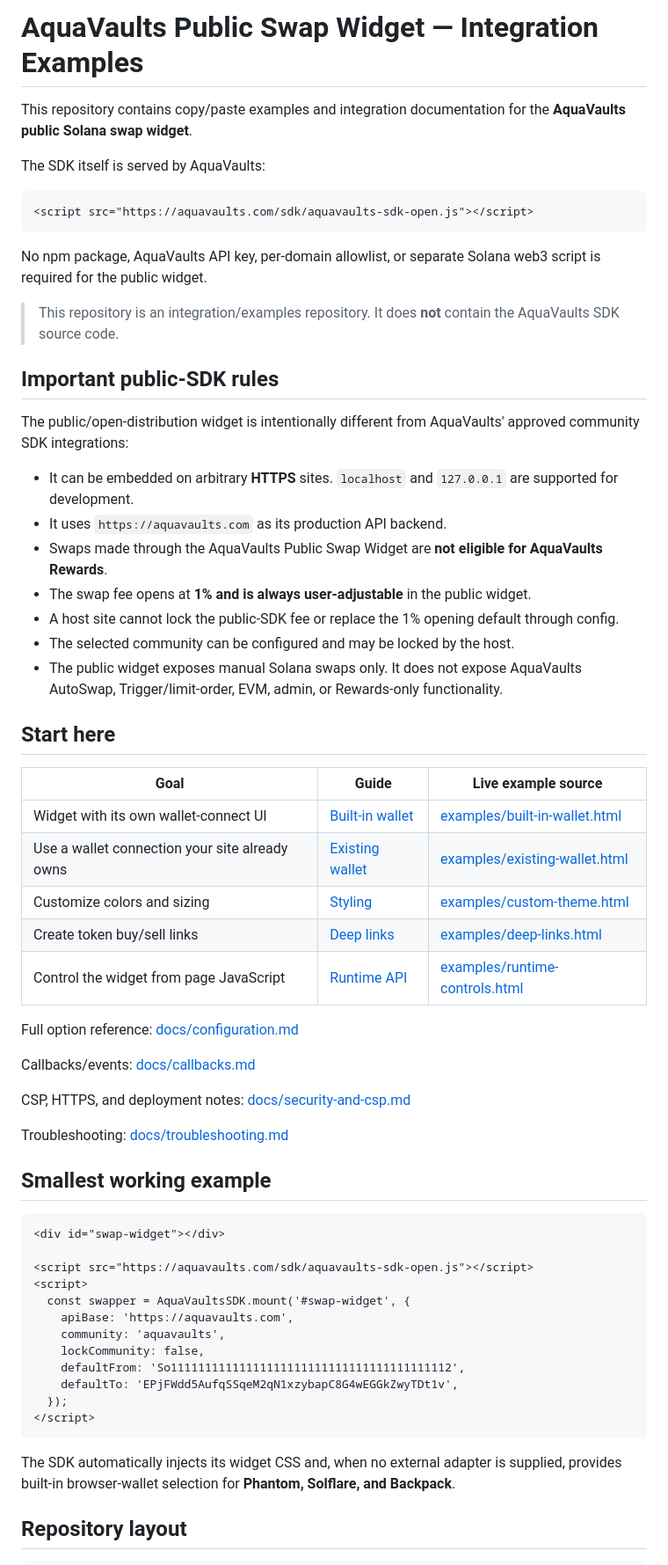
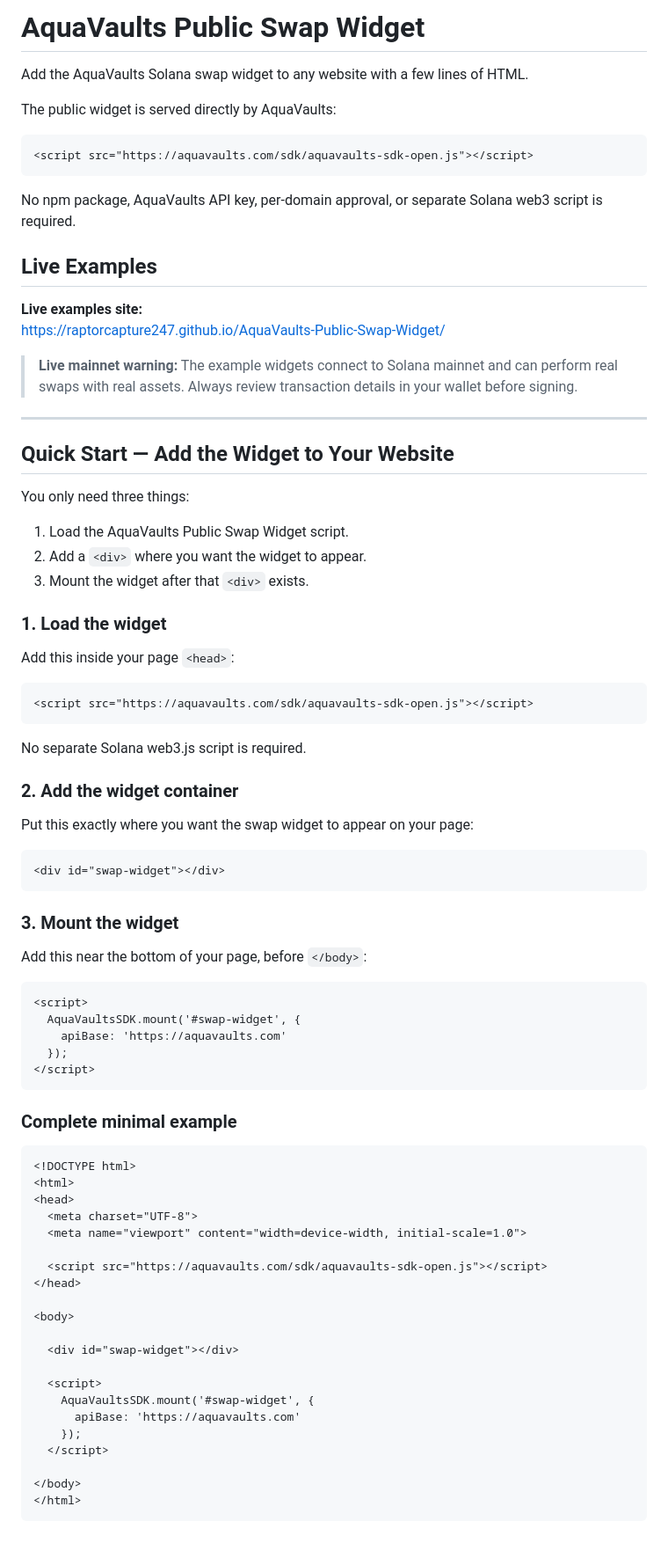
Before and after one commit to RaptorCapture247/AquaVaults-Public-Swap-Widget, a Markdown page: README.md, the part around one of its changes. Shown at 88% size. GitHub-like rendering; blank space fills up the shorter version.

````diff
--- a/README.md
+++ b/README.md
@@ -1,64 +1,85 @@
-# AquaVaults Public Swap Widget — Integration Examples
+# AquaVaults Public Swap Widget
 
-This repository contains copy/paste examples and integration documentation for the **AquaVaults public Solana swap widget**.
+Add the AquaVaults Solana swap widget to any website with a few lines of HTML.
 
-The SDK itself is served by AquaVaults:
+The public widget is served directly by AquaVaults:
 
 ```html
 <script src="https://aquavaults.com/sdk/aquavaults-sdk-open.js"></script>
 ```
 
-No npm package, AquaVaults API key, per-domain allowlist, or separate Solana web3 script is required for the public widget.
+No npm package, AquaVaults API key, per-domain approval, or separate Solana web3 script is required.
 
-> This repository is an integration/examples repository. It does **not** contain the AquaVaults SDK source code.
+## Live Examples
 
-## Important public-SDK rules
+**Live examples site:**
+https://raptorcapture247.github.io/AquaVaults-Public-Swap-Widget/
 
-The public/open-distribution widget is intentionally different from AquaVaults' approved community SDK integrations:
+> **Live mainnet warning:** The example widgets connect to Solana mainnet and can perform real swaps with real assets. Always review transaction details in your wallet before signing.
 
-- It can be embedded on arbitrary **HTTPS** sites. `localhost` and `127.0.0.1` are supported for development.
-- It uses `https://aquavaults.com` as its production API backend.
-- Swaps made through the AquaVaults Public Swap Widget are **not eligible for AquaVaults Rewards**.
-- The swap fee opens at **1% and is always user-adjustable** in the public widget.
-- A host site cannot lock the public-SDK fee or replace the 1% opening default through config.
-- The selected community can be configured and may be locked by the host.
-- The public widget exposes manual Solana swaps only. It does not expose AquaVaults AutoSwap, Trigger/limit-order, EVM, admin, or Rewards-only functionality.
+---
 
-## Start here
+## Quick Start — Add the Widget to Your Website
 
-| Goal | Guide | Live example source |
-| --- | --- | --- |
-| Widget with its own wallet-connect UI | [Built-in wallet](docs/built-in-wallet.md) | [examples/built-in-wallet.html](examples/built-in-wallet.html) |
-| Use a wallet connection your site already owns | [Existing wallet](docs/existing-wallet.md) | [examples/existing-wallet.html](examples/existing-wallet.html) |
-| Customize colors and sizing | [Styling](docs/styling.md) | [examples/custom-theme.html](examples/custom-theme.html) |
-| Create token buy/sell links | [Deep links](docs/deep-links.md) | [examples/deep-links.html](examples/deep-links.html) |
-| Control the widget from page JavaScript | [Runtime API](docs/runtime-api.md) | [examples/runtime-controls.html](examples/runtime-controls.html) |
+You only need three things:
 
-Full option reference: [docs/configuration.md](docs/configuration.md)
+1. Load the AquaVaults Public Swap Widget script.
+2. Add a `<div>` where you want the widget to appear.
+3. Mount the widget after that `<div>` exists.
 
-Callbacks/events: [docs/callbacks.md](docs/callbacks.md)
+### 1. Load the widget
 
-CSP, HTTPS, and deployment notes: [docs/security-and-csp.md](docs/security-and-csp.md)
+Add this inside your page `<head>`:
 
-Troubleshooting: [docs/troubleshooting.md](docs/troubleshooting.md)
+```html
+<script src="https://aquavaults.com/sdk/aquavaults-sdk-open.js"></script>
+```
 
-## Smallest working example
+No separate Solana web3.js script is required.
+
+### 2. Add the widget container
+
+Put this exactly where you want the swap widget to appear on your page:
 
 ```html
 <div id="swap-widget"></div>
+```
 
-<script src="https://aquavaults.com/sdk/aquavaults-sdk-open.js"></script>
+### 3. Mount the widget
+
+Add this near the bottom of your page, before `</body>`:
+
+```html
 <script>
-  const swapper = AquaVaultsSDK.mount('#swap-widget', {
-    apiBase: 'https://aquavaults.com',
-    community: 'aquavaults',
-    lockCommunity: false,
-    defaultFrom: 'So11111111111111111111111111111111111111112',
-    defaultTo: 'EPjFWdd5AufqSSqeM2qN1xzybapC8G4wEGGkZwyTDt1v',
+  AquaVaultsSDK.mount('#swap-widget', {
+    apiBase: 'https://aquavaults.com'
   });
 </script>
 ```
 
-The SDK automatically injects its widget CSS and, when no external adapter is supplied, provides built-in browser-wallet selection for **Phantom, Solflare, and Backpack**.
+### Complete minimal example
 
-## Repository layout
+```html
+<!DOCTYPE html>
+<html>
+<head>
+  <meta charset="UTF-8">
+  <meta name="viewport" content="width=device-width, initial-scale=1.0">
+
+  <script src="https://aquavaults.com/sdk/aquavaults-sdk-open.js"></script>
+</head>
+
+<body>
+
+  <div id="swap-widget"></div>
+
+  <script>
+    AquaVaultsSDK.mount('#swap-widget', {
+      apiBase: 'https://aquavaults.com'
+    });
+  </script>
+
+</body>
+</html>
+```
+
````
Also changed, not shown: other parts of README.md (+186 -14 lines).
